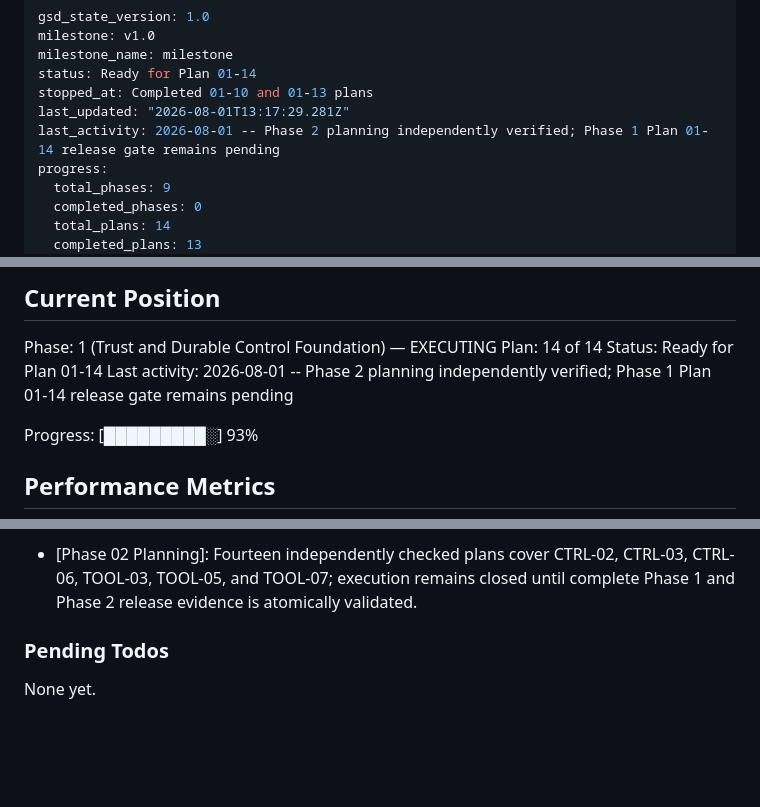
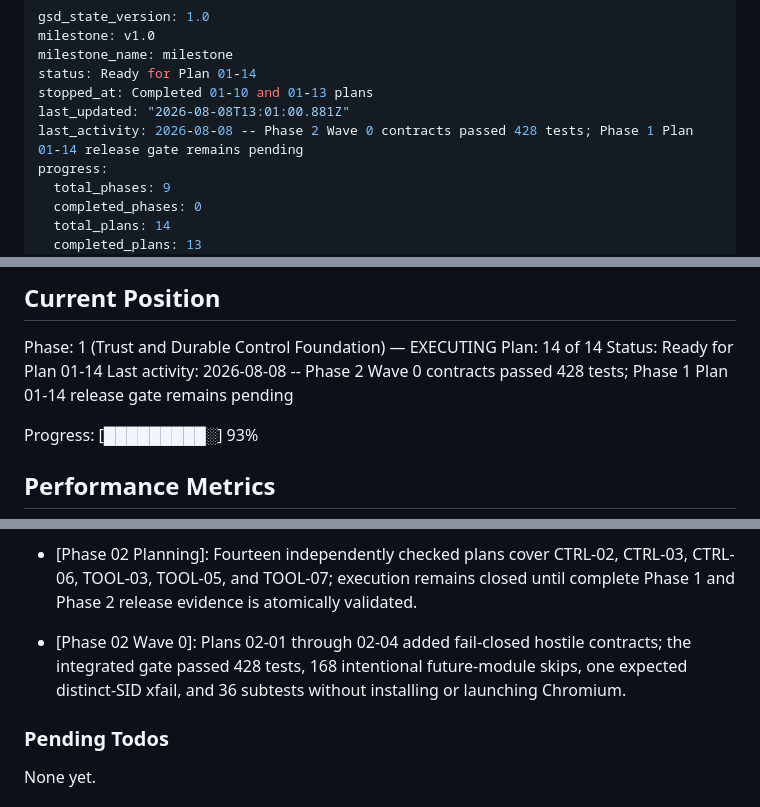
Before and after one commit to UsryAce/jarvis, a Markdown page: .planning/STATE.md, 3 parts joined by grey strips. Drawn GitHub-style; blank space fills up the shorter version.

Commit message:
docs(02): record verified wave 0 progress

```diff
--- a/.planning/STATE.md
+++ b/.planning/STATE.md
@@ -4,8 +4,8 @@ milestone: v1.0
 milestone_name: milestone
 status: Ready for Plan 01-14
 stopped_at: Completed 01-10 and 01-13 plans
-last_updated: "2026-08-01T13:17:29.281Z"
-last_activity: 2026-08-01 -- Phase 2 planning independently verified; Phase 1 Plan 01-14 release gate remains pending
+last_updated: "2026-08-08T13:01:00.881Z"
+last_activity: 2026-08-08 -- Phase 2 Wave 0 contracts passed 428 tests; Phase 1 Plan 01-14 release gate remains pending
 progress:
   total_phases: 9
   completed_phases: 0
@@ -29,7 +29,7 @@ See: .planning/PROJECT.md (updated 2026-07-22)
 Phase: 1 (Trust and Durable Control Foundation) — EXECUTING
 Plan: 14 of 14
 Status: Ready for Plan 01-14
-Last activity: 2026-08-01 -- Phase 2 planning independently verified; Phase 1 Plan 01-14 release gate remains pending
+Last activity: 2026-08-08 -- Phase 2 Wave 0 contracts passed 428 tests; Phase 1 Plan 01-14 release gate remains pending
 
 Progress: [█████████░] 93%
 
@@ -107,6 +107,7 @@ Decisions are logged in PROJECT.md Key Decisions table.
 - [Phase 01]: Scope trust layout rules to protected dashboard and voice roots. — Unrelated routes retain their established visual system.
 
 - [Phase 02 Planning]: Fourteen independently checked plans cover CTRL-02, CTRL-03, CTRL-06, TOOL-03, TOOL-05, and TOOL-07; execution remains closed until complete Phase 1 and Phase 2 release evidence is atomically validated.
+- [Phase 02 Wave 0]: Plans 02-01 through 02-04 added fail-closed hostile contracts; the integrated gate passed 428 tests, 168 intentional future-module skips, one expected distinct-SID xfail, and 36 subtests without installing or launching Chromium.
 
 ### Pending Todos
 
```
Also changed, not shown: .planning/ROADMAP.md (+5 -5 lines).
